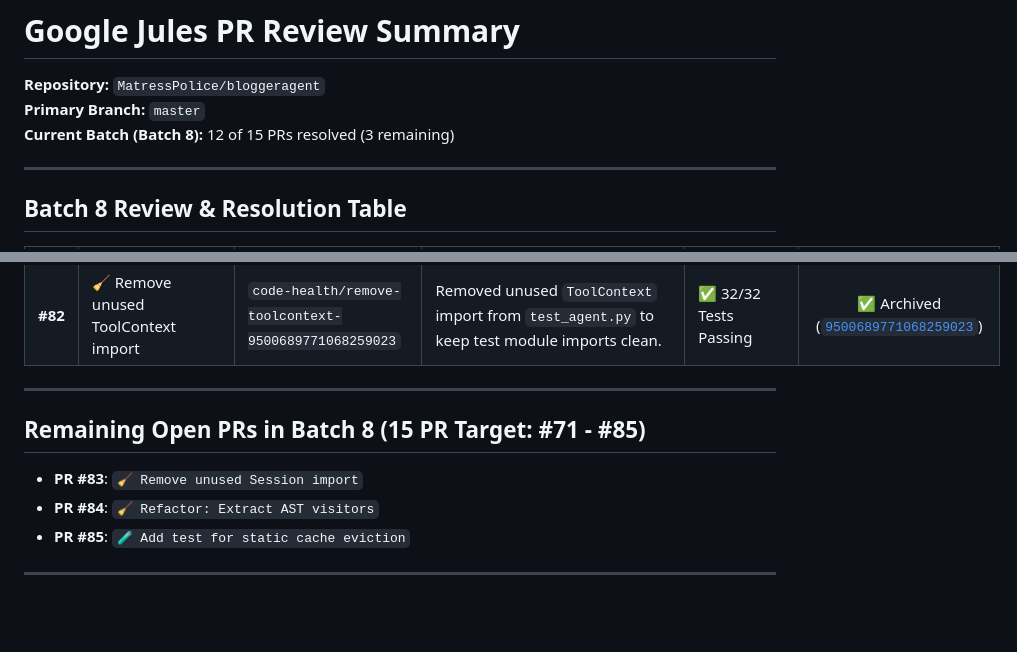
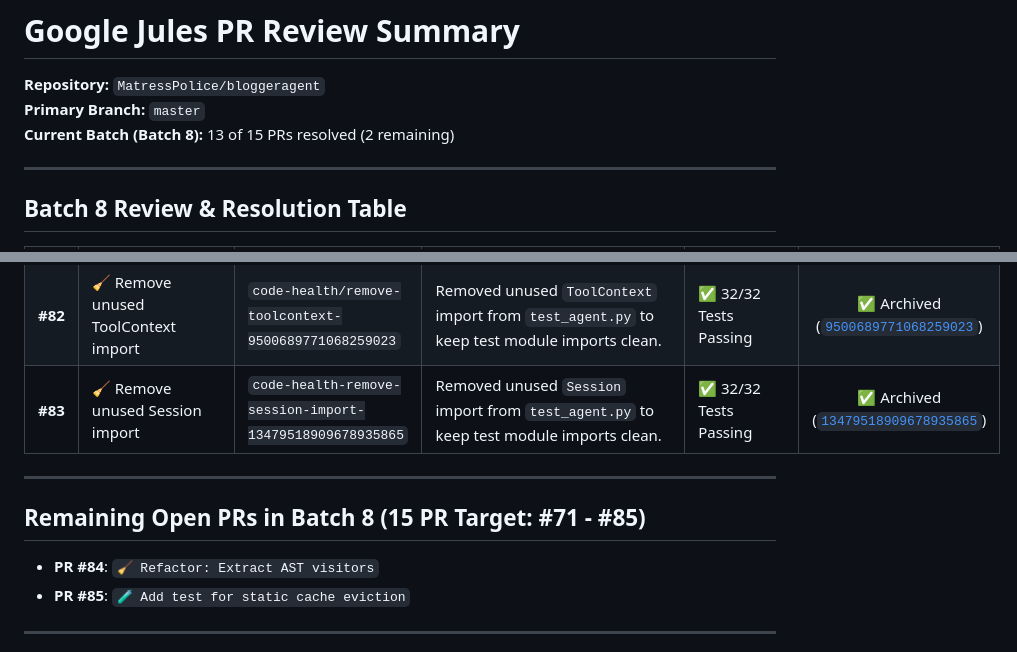
Before and after one commit to MatressPolice/bloggeragent, a Markdown page: jules_pr_review_summary.md, 2 parts joined by grey strips. GitHub-like rendering; blank space fills up the shorter version.

Commit message:
Update jules_pr_review_summary.md [skip ci]

```diff
--- a/jules_pr_review_summary.md
+++ b/jules_pr_review_summary.md
@@ -2,7 +2,7 @@
 
 **Repository:** `MatressPolice/bloggeragent`
 **Primary Branch:** `master`
-**Current Batch (Batch 8):** 12 of 15 PRs resolved (3 remaining)
+**Current Batch (Batch 8):** 13 of 15 PRs resolved (2 remaining)
 
 ---
 
@@ -22,12 +22,12 @@
 | **#80** | 🧹 Remove unused RunConfig import | `fix-unused-import-1758339599311777300` | Removed unused `RunConfig` import from `test_agent.py` to keep test module imports clean. | ✅ 32/32 Tests Passing | ✅ Archived ([`1758339599311777300`](https://jules.google.com/task/1758339599311777300)) |
 | **#81** | 🧹 Remove unused InvocationContext import | `fix-unused-import-18390462440545580597` | Removed unused `InvocationContext` import from `test_agent.py` to keep test module imports clean. | ✅ 32/32 Tests Passing | ✅ Archived ([`18390462440545580597`](https://jules.google.com/task/18390462440545580597)) |
 | **#82** | 🧹 Remove unused ToolContext import | `code-health/remove-toolcontext-9500689771068259023` | Removed unused `ToolContext` import from `test_agent.py` to keep test module imports clean. | ✅ 32/32 Tests Passing | ✅ Archived ([`9500689771068259023`](https://jules.google.com/task/9500689771068259023)) |
+| **#83** | 🧹 Remove unused Session import | `code-health-remove-session-import-13479518909678935865` | Removed unused `Session` import from `test_agent.py` to keep test module imports clean. | ✅ 32/32 Tests Passing | ✅ Archived ([`13479518909678935865`](https://jules.google.com/task/13479518909678935865)) |
 
 ---
 
 ## Remaining Open PRs in Batch 8 (15 PR Target: #71 - #85)
 
-- **PR #83**: `🧹 Remove unused Session import`
 - **PR #84**: `🧹 Refactor: Extract AST visitors`
 - **PR #85**: `🧪 Add test for static cache eviction`
 
```
